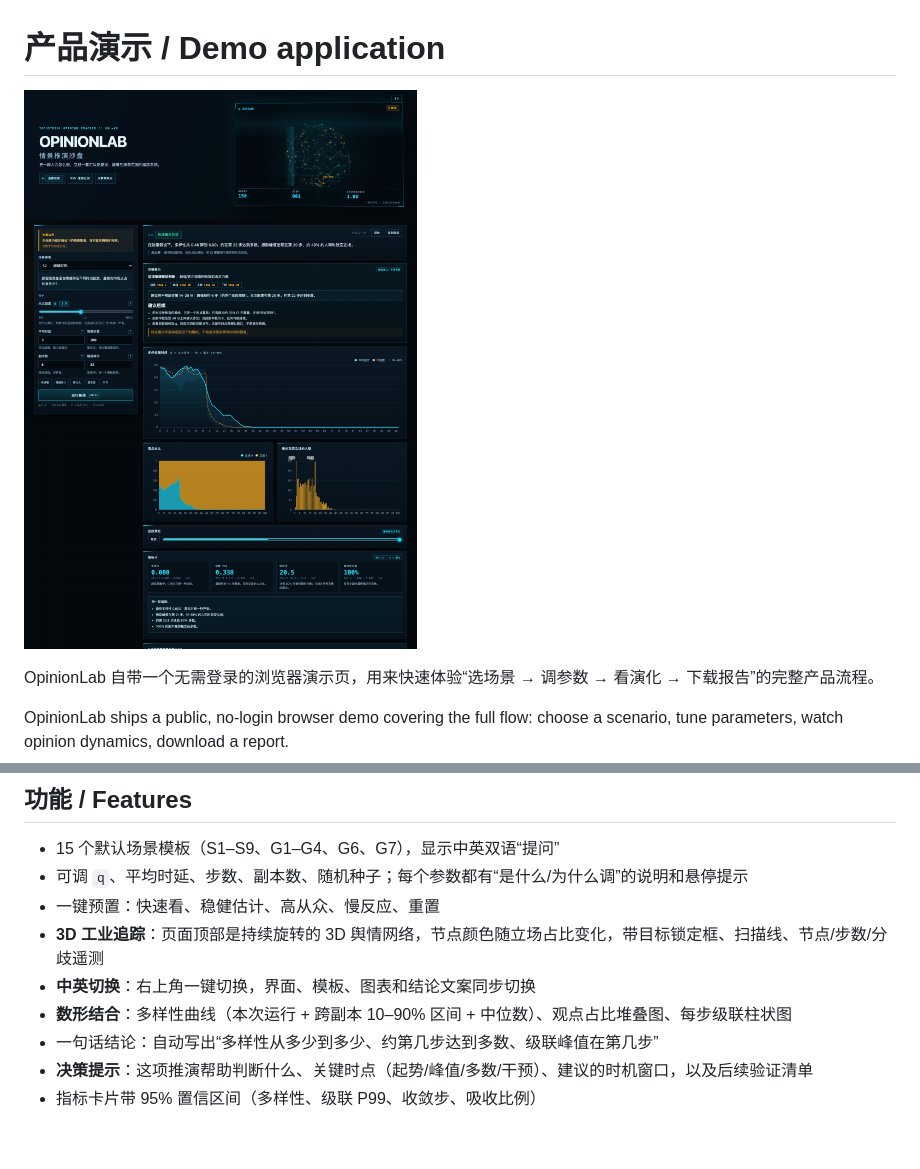
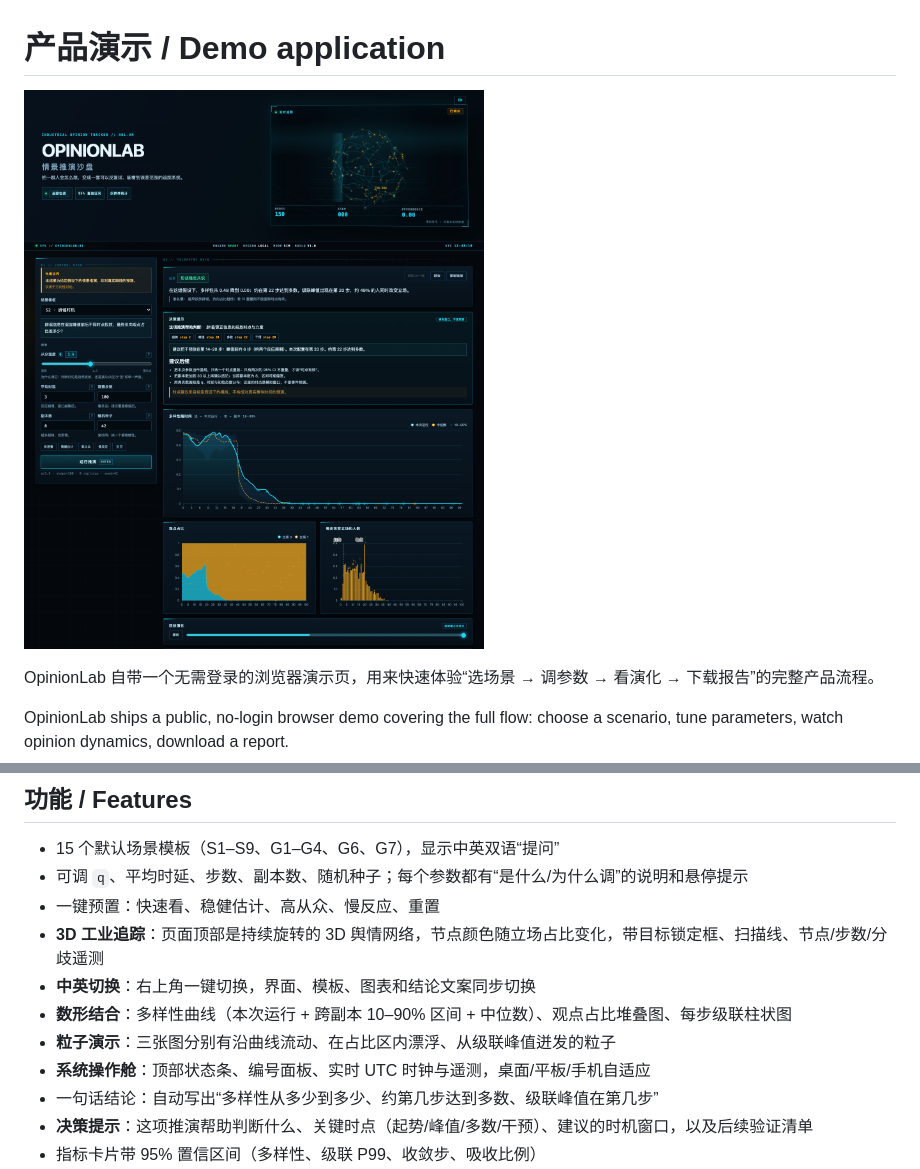
Before and after one commit to cxy2696/opinionlab, a Markdown page: docs/DEMO_cn.md, 2 parts joined by grey strips. Drawn GitHub-style; pictures changed too: docs/demo.png; blank space fills up the shorter version.

```diff
--- a/docs/DEMO_cn.md
+++ b/docs/DEMO_cn.md
@@ -33,6 +33,8 @@ The demo only needs the engine and static assets; it does not require Postgres/R
 - **3D 工业追踪**：页面顶部是持续旋转的 3D 舆情网络，节点颜色随立场占比变化，带目标锁定框、扫描线、节点/步数/分歧遥测
 - **中英切换**：右上角一键切换，界面、模板、图表和结论文案同步切换
 - **数形结合**：多样性曲线（本次运行 + 跨副本 10–90% 区间 + 中位数）、观点占比堆叠图、每步级联柱状图
+- **粒子演示**：三张图分别有沿曲线流动、在占比区内漂浮、从级联峰值迸发的粒子
+- **系统操作舱**：顶部状态条、编号面板、实时 UTC 时钟与遥测，桌面/平板/手机自适应
 - 一句话结论：自动写出“多样性从多少到多少、约第几步达到多数、级联峰值在第几步”
 - **决策提示**：这项推演帮助判断什么、关键时点（起势/峰值/多数/干预）、建议的时机窗口，以及后续验证清单
 - 指标卡片带 95% 置信区间（多样性、级联 P99、收敛步、吸收比例）
```
Also changed, not shown: docs/DEMO_en.md (+2 -1 lines), 10 other files.
